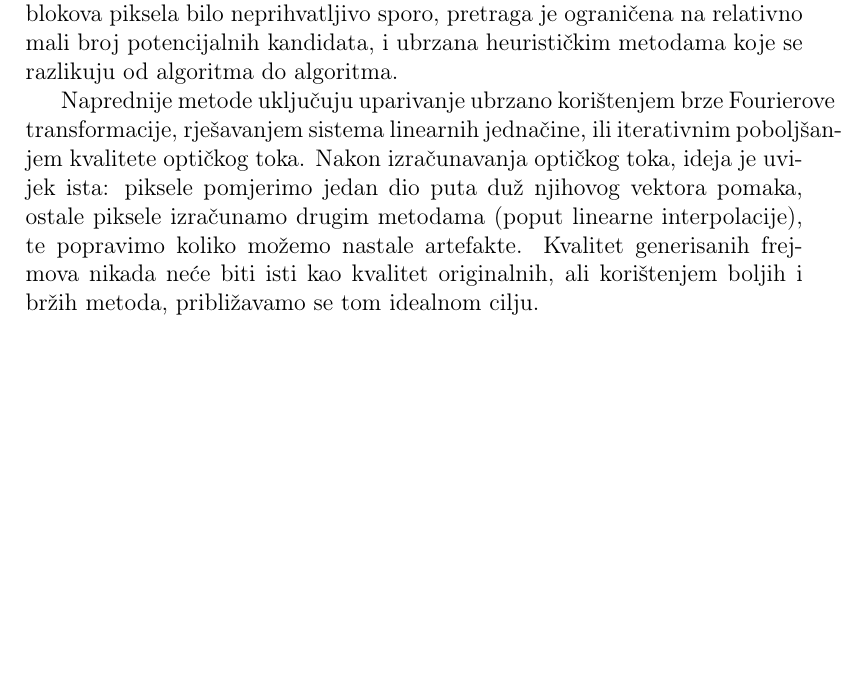
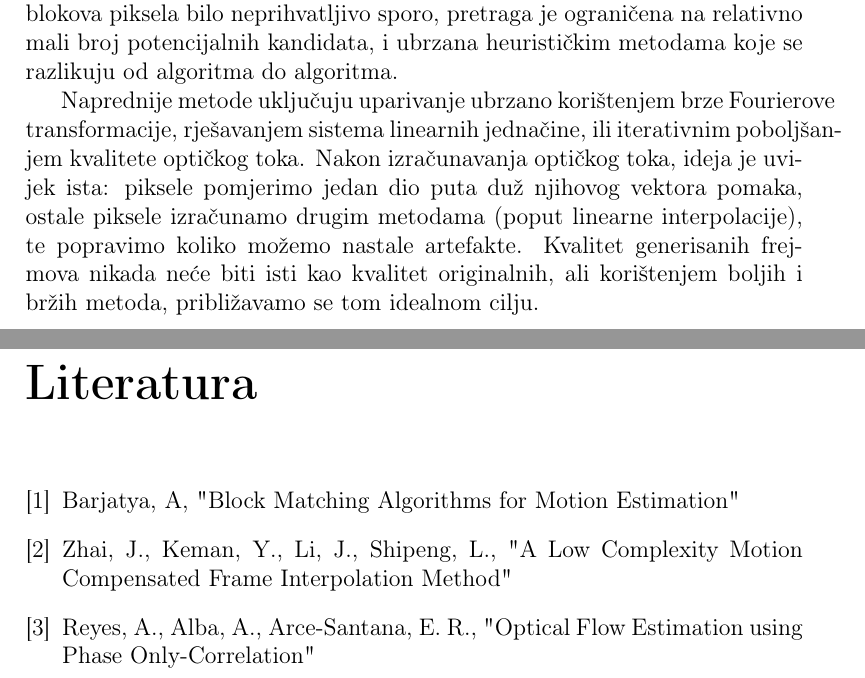
Before and after one commit to muhamedparic/Interpolator, a LaTeX thesis (Thesis/Tehnike interpolacije frejmova u video sekvencama.tex, which reads Thesis/chapters/Bibliografija.tex): part of page 41 of 41 before the commit and two parts of pages 41 and 42 of 42 after it, the two joined at a grey line, cut so that both start at the same text, the shorter picture padded with empty space. Compiled offline with pdfLaTeX.

Commit message:
Pocetak popisa literature

```diff
--- a/Thesis/Tehnike interpolacije frejmova u video sekvencama.tex
+++ b/Thesis/Tehnike interpolacije frejmova u video sekvencama.tex
@@ -48,6 +48,7 @@
 
 \newcommand{\midtilde}{\raisebox{0.6ex}{\texttildelow}} % Iz nekog razloga nije bas jednostavno napisati finu tildu u LaTeX-u, ali ovo radi ok
 \renewcommand{\contentsname}{Sadr\zh aj}
+\renewcommand\bibname{Literatura}
 
 \definecolor{dkgreen}{rgb}{0,0.6,0}
 \lstset{frame=tb,
--- /dev/null
+++ b/Thesis/chapters/Bibliografija.tex
@@ -0,0 +1,8 @@
+\begin{thebibliography}{9}
+\bibitem{blockmatching}
+Barjatya, A, "Block Matching Algorithms for Motion Estimation"
+\bibitem{lowcomplexity}
+Zhai, J., Keman, Y., Li, J., Shipeng, L., "A Low Complexity Motion Compensated Frame Interpolation Method"
+\bibitem{phaseonly}
+Reyes, A., Alba, A., Arce-Santana, E. R., "Optical Flow Estimation using Phase Only-Correlation"
+\end{thebibliography}
```
Also changed, not shown: Thesis/Tehnike interpolacije frejmova u video sekvencama.tex (1 more changed lines), 2 other files.
